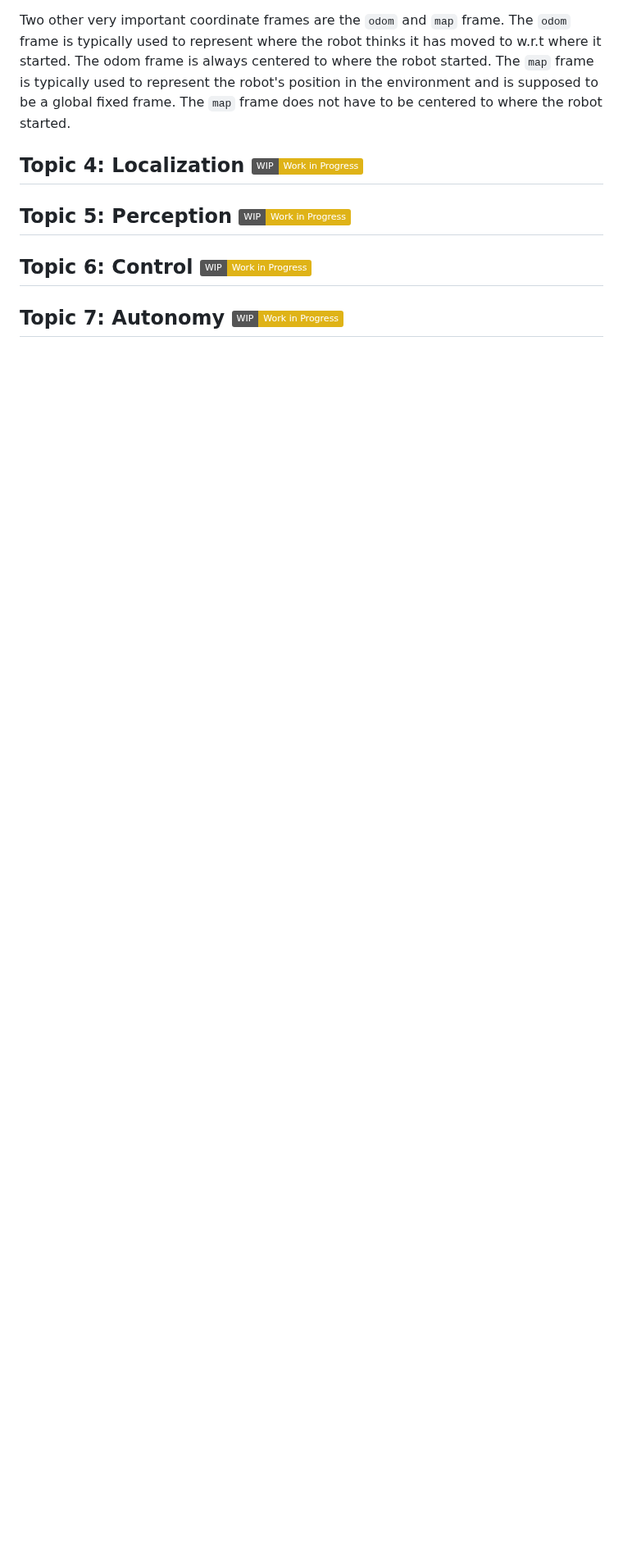
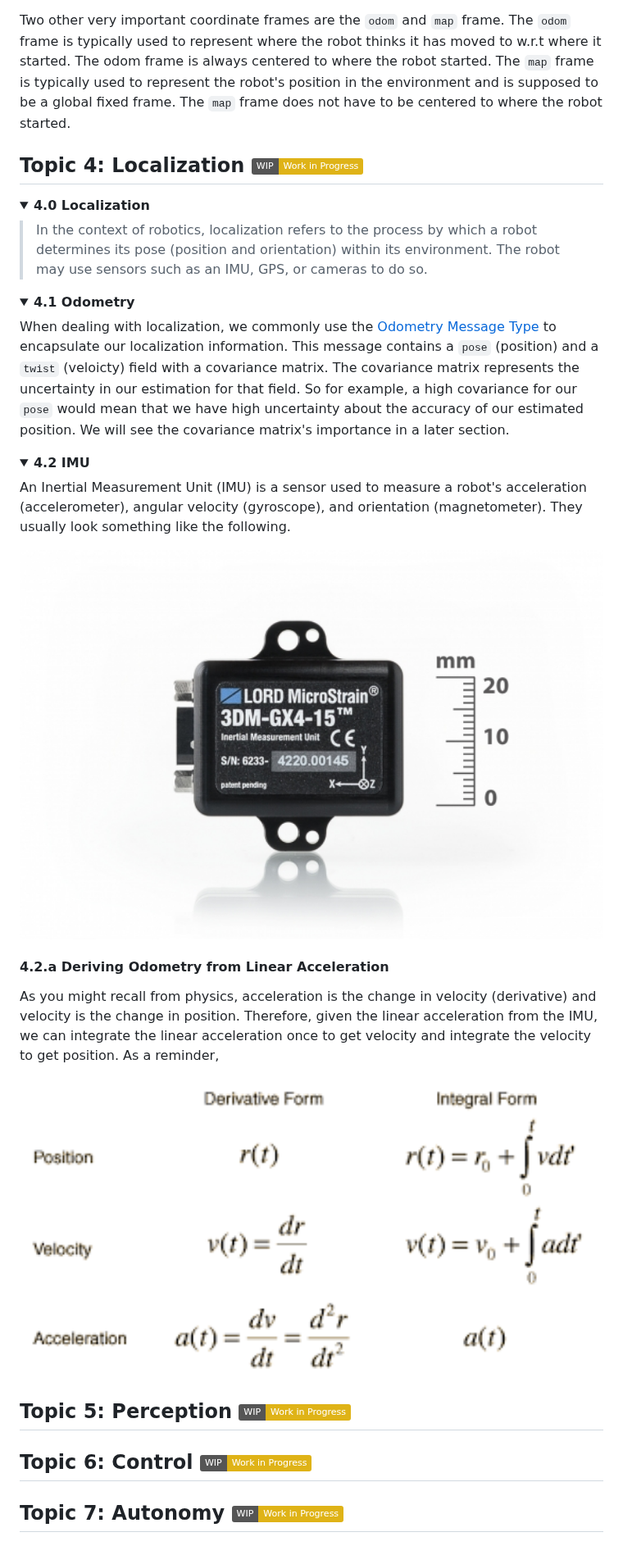
Before and after one commit to shreypatel1/ROS_Tutorial, a Markdown page: README.md, the part around one of its changes. Shown at 82% size. Rendered like a GitHub page; pictures changed too: assets/gx4.jpg (added), assets/position_acceleration.png (added); folded sections open; badges without logos; blank space fills up the shorter version.

Commit message:
Sync from private repo (answers folder removed, .github ignored)

```diff
--- a/README.md
+++ b/README.md
@@ -378,6 +378,32 @@ Two other very important coordinate frames are the `odom` and `map` frame. The `
 
 ## Topic 4: Localization ![WIP](https://img.shields.io/badge/WIP-Work_in_Progress-yellow)
 
+<details> <summary> <strong> 4.0 Localization <strong></summary>
+
+> In the context of robotics, localization refers to the process by which a robot determines its pose (position and orientation) within its environment. The robot may use sensors such as an IMU, GPS, or cameras to do so.
+
+</details>
+
+<details> <summary> <strong> 4.1 Odometry </strong> </summary>
+
+When dealing with localization, we commonly use the [Odometry Message Type ](https://docs.ros.org/en/noetic/api/nav_msgs/html/msg/Odometry.html) to encapsulate our localization information. This message contains a `pose` (position) and a `twist` (veloicty) field with a covariance matrix. The covariance matrix represents the uncertainty in our estimation for that field. So for example, a high covariance for our `pose` would mean that we have high uncertainty about the accuracy of our estimated position. We will see the covariance matrix's importance in a later section.
+
+</details>
+
+<details> <summary> <strong> 4.2 IMU</strong></summary>
+
+An Inertial Measurement Unit (IMU) is a sensor used to measure a robot's acceleration (accelerometer), angular velocity (gyroscope), and orientation (magnetometer). They usually look something like the following.
+
+<img src="assets/gx4.jpg" alt="imu" width="800"/>
+
+#### 4.2.a Deriving Odometry from Linear Acceleration
+
+As you might recall from physics, acceleration is the change in velocity (derivative) and velocity is the change in position. Therefore, given the linear acceleration from the IMU, we can integrate the linear acceleration once to get velocity and integrate the velocity to get position. As a reminder,
+
+<img src="assets/position_acceleration.png" alt="position acceleration" width="800"/>
+
+</details>
+
 ## Topic 5: Perception ![WIP](https://img.shields.io/badge/WIP-Work_in_Progress-yellow)
 
 ## Topic 6: Control ![WIP](https://img.shields.io/badge/WIP-Work_in_Progress-yellow)
```
Also changed, not shown: other parts of README.md (+1 -1 lines).
